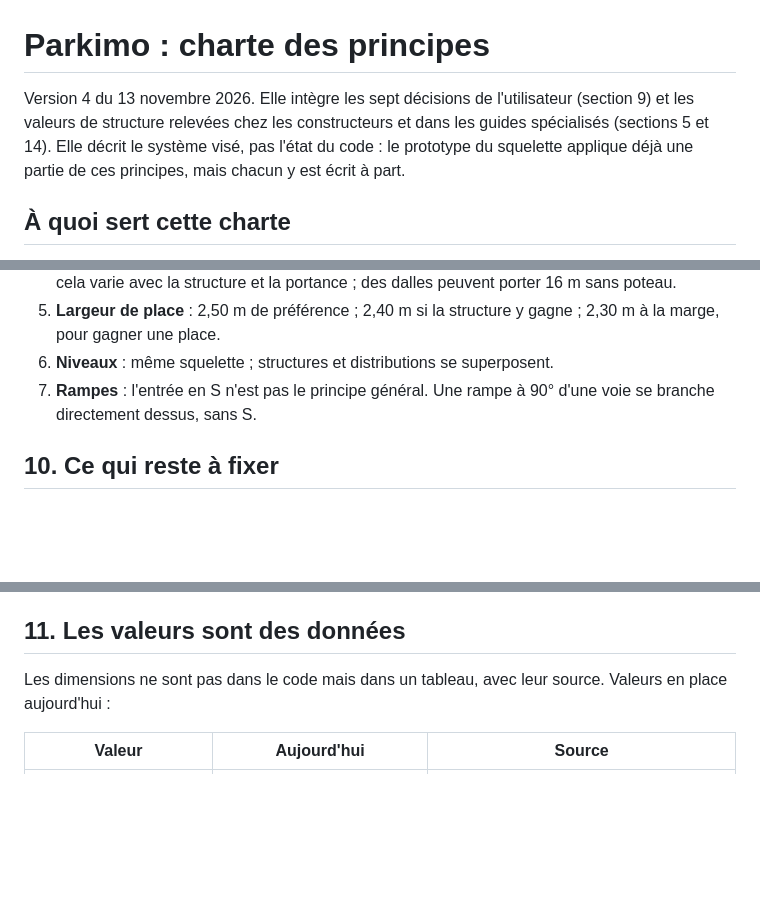
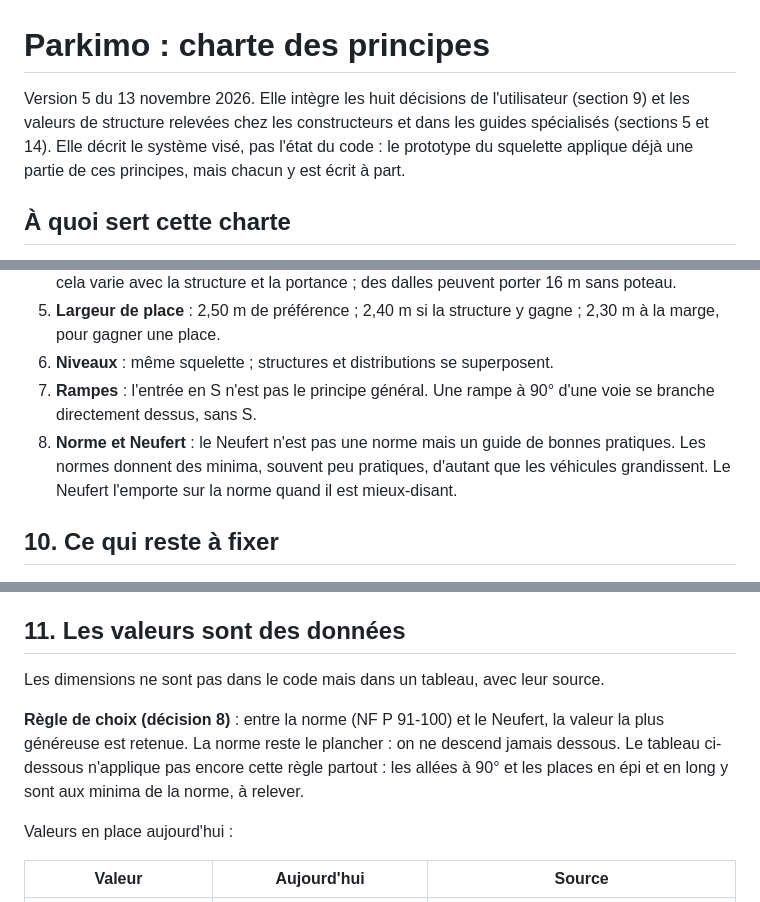
Before and after one commit to Ninjathune-Human/parkimo, a Markdown page: docs/2026-11-13-charte-des-principes.md, 3 parts joined by grey strips. Drawn GitHub-style; blank space fills up the shorter version.

Commit message:
Charte, version 5 : le Neufert l'emporte sur la norme quand il est mieux-disant (décision 8)
Co-Authored-By: Claude Fable 5.2 <noreply@anthropic.com>
Claude-Session: https://claude.ai/code/session_01AAmNf6frEBPZzCBv7NW64c

```diff
--- a/docs/2026-11-13-charte-des-principes.md
+++ b/docs/2026-11-13-charte-des-principes.md
@@ -1,6 +1,6 @@
 # Parkimo : charte des principes
 
-Version 4 du 13 novembre 2026. Elle intègre les sept décisions de l'utilisateur (section 9) et les valeurs de structure relevées chez les constructeurs et dans les guides spécialisés (sections 5 et 14). Elle décrit le système visé, pas l'état du code : le prototype du squelette applique déjà une partie de ces principes, mais chacun y est écrit à part.
+Version 5 du 13 novembre 2026. Elle intègre les huit décisions de l'utilisateur (section 9) et les valeurs de structure relevées chez les constructeurs et dans les guides spécialisés (sections 5 et 14). Elle décrit le système visé, pas l'état du code : le prototype du squelette applique déjà une partie de ces principes, mais chacun y est écrit à part.
 
 ## À quoi sert cette charte
 
@@ -139,6 +139,7 @@ Les contrôles sont rejoués sur des plans déformés au hasard, pas sur des cas
 5. **Largeur de place** : 2,50 m de préférence ; 2,40 m si la structure y gagne ; 2,30 m à la marge, pour gagner une place.
 6. **Niveaux** : même squelette ; structures et distributions se superposent.
 7. **Rampes** : l'entrée en S n'est pas le principe général. Une rampe à 90° d'une voie se branche directement dessus, sans S.
+8. **Norme et Neufert** : le Neufert n'est pas une norme mais un guide de bonnes pratiques. Les normes donnent des minima, souvent peu pratiques, d'autant que les véhicules grandissent. Le Neufert l'emporte sur la norme quand il est mieux-disant.
 
 ## 10. Ce qui reste à fixer
 
@@ -156,7 +157,11 @@ Fixé depuis la version 1 : section des appuis et portées (section 5) ; hauteur
 
 ## 11. Les valeurs sont des données
 
-Les dimensions ne sont pas dans le code mais dans un tableau, avec leur source. Valeurs en place aujourd'hui :
+Les dimensions ne sont pas dans le code mais dans un tableau, avec leur source.
+
+**Règle de choix (décision 8)** : entre la norme (NF P 91-100) et le Neufert, la valeur la plus généreuse est retenue. La norme reste le plancher : on ne descend jamais dessous. Le tableau ci-dessous n'applique pas encore cette règle partout : les allées à 90° et les places en épi et en long y sont aux minima de la norme, à relever.
+
+Valeurs en place aujourd'hui :
 
 | Valeur | Aujourd'hui | Source |
 |---|---|---|
```
